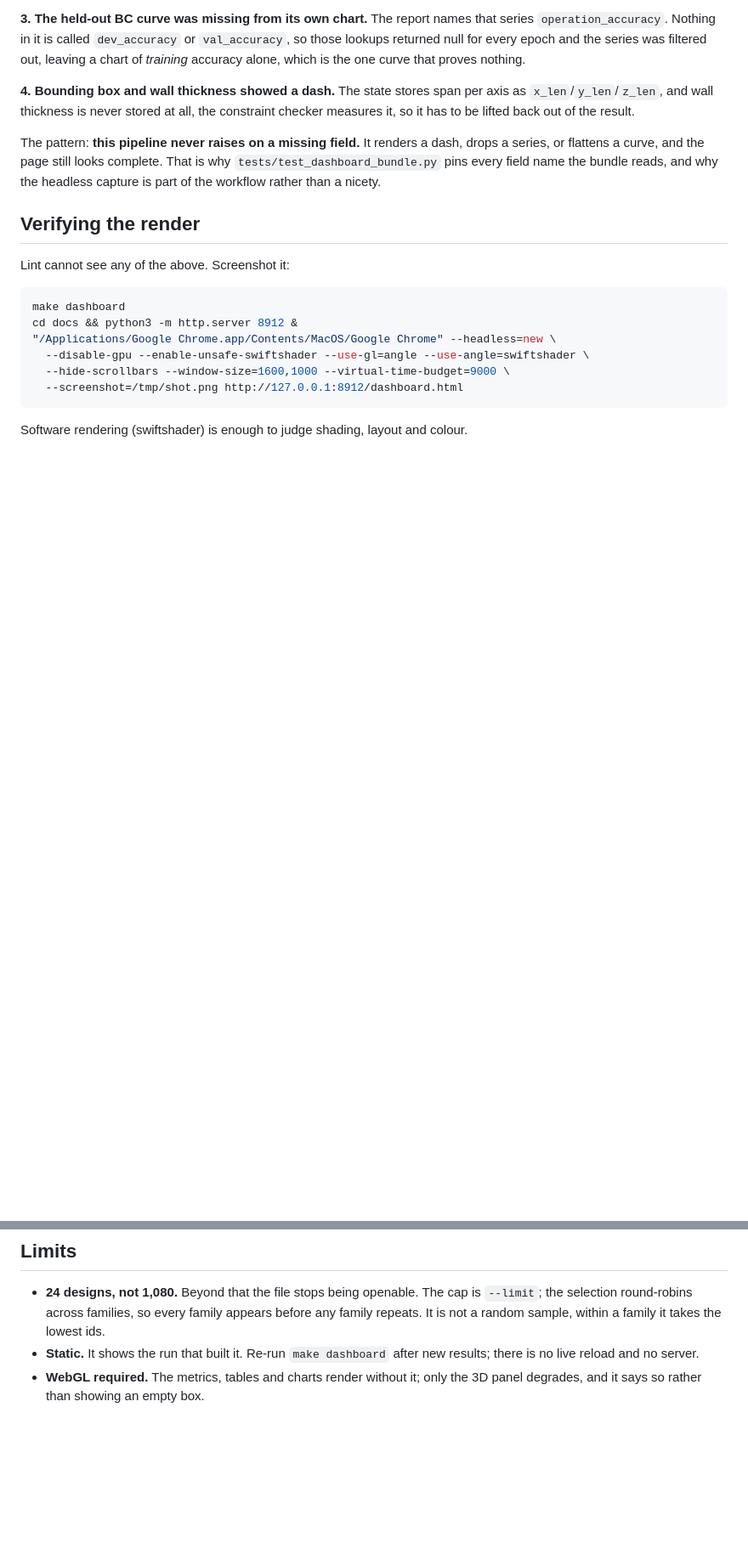
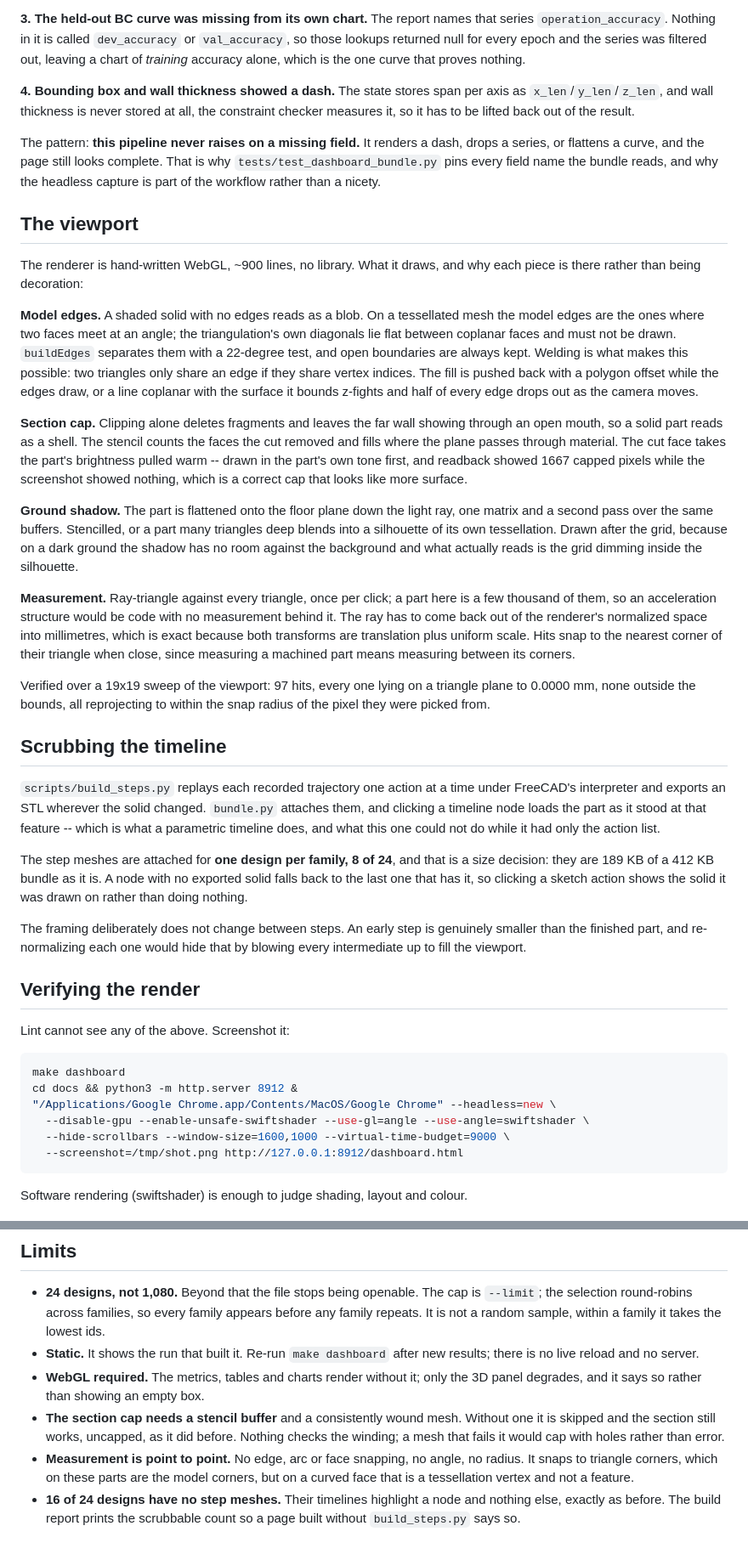
Before and after one commit to sunkalpchandra/kairos-cad, a Markdown page: docs/phase8.md, 2 parts joined by grey strips. Shown at 85% size. GitHub-like rendering; blank space fills up the shorter version.

Commit message:
docs(phase8): the viewport, the scrubbable timeline, and what neither does
Each piece with the reason it exists rather than a feature list, and the
limits stated: no winding check behind the cap, point-to-point measurement
only, and two thirds of the designs with no step geometry at all.

```diff
--- a/docs/phase8.md
+++ b/docs/phase8.md
@@ -93,6 +93,62 @@ still looks complete. That is why `tests/test_dashboard_bundle.py` pins every
 field name the bundle reads, and why the headless capture is part of the
 workflow rather than a nicety.
 
+## The viewport
+
+The renderer is hand-written WebGL, ~900 lines, no library. What it draws, and
+why each piece is there rather than being decoration:
+
+**Model edges.** A shaded solid with no edges reads as a blob. On a tessellated
+mesh the model edges are the ones where two faces meet at an angle; the
+triangulation's own diagonals lie flat between coplanar faces and must not be
+drawn. `buildEdges` separates them with a 22-degree test, and open boundaries
+are always kept. Welding is what makes this possible: two triangles only share
+an edge if they share vertex indices. The fill is pushed back with a polygon
+offset while the edges draw, or a line coplanar with the surface it bounds
+z-fights and half of every edge drops out as the camera moves.
+
+**Section cap.** Clipping alone deletes fragments and leaves the far wall
+showing through an open mouth, so a solid part reads as a shell. The stencil
+counts the faces the cut removed and fills where the plane passes through
+material. The cut face takes the part's brightness pulled warm -- drawn in the
+part's own tone first, and readback showed 1667 capped pixels while the
+screenshot showed nothing, which is a correct cap that looks like more surface.
+
+**Ground shadow.** The part is flattened onto the floor plane down the light
+ray, one matrix and a second pass over the same buffers. Stencilled, or a part
+many triangles deep blends into a silhouette of its own tessellation. Drawn
+after the grid, because on a dark ground the shadow has no room against the
+background and what actually reads is the grid dimming inside the silhouette.
+
+**Measurement.** Ray-triangle against every triangle, once per click; a part
+here is a few thousand of them, so an acceleration structure would be code with
+no measurement behind it. The ray has to come back out of the renderer's
+normalized space into millimetres, which is exact because both transforms are
+translation plus uniform scale. Hits snap to the nearest corner of their
+triangle when close, since measuring a machined part means measuring between
+its corners.
+
+Verified over a 19x19 sweep of the viewport: 97 hits, every one lying on a
+triangle plane to 0.0000 mm, none outside the bounds, all reprojecting to
+within the snap radius of the pixel they were picked from.
+
+## Scrubbing the timeline
+
+`scripts/build_steps.py` replays each recorded trajectory one action at a time
+under FreeCAD's interpreter and exports an STL wherever the solid changed.
+`bundle.py` attaches them, and clicking a timeline node loads the part as it
+stood at that feature -- which is what a parametric timeline does, and what
+this one could not do while it had only the action list.
+
+The step meshes are attached for **one design per family, 8 of 24**, and that
+is a size decision: they are 189 KB of a 412 KB bundle as it is. A node with no
+exported solid falls back to the last one that has it, so clicking a sketch
+action shows the solid it was drawn on rather than doing nothing.
+
+The framing deliberately does not change between steps. An early step is
+genuinely smaller than the finished part, and re-normalizing each one would
+hide that by blowing every intermediate up to fill the viewport.
+
 ## Verifying the render
 
 Lint cannot see any of the above. Screenshot it:
@@ -118,3 +174,14 @@ Software rendering (swiftshader) is enough to judge shading, layout and colour.
   results; there is no live reload and no server.
 - **WebGL required.** The metrics, tables and charts render without it; only the
   3D panel degrades, and it says so rather than showing an empty box.
+- **The section cap needs a stencil buffer** and a consistently wound mesh.
+  Without one it is skipped and the section still works, uncapped, as it did
+  before. Nothing checks the winding; a mesh that fails it would cap with
+  holes rather than error.
+- **Measurement is point to point.** No edge, arc or face snapping, no angle,
+  no radius. It snaps to triangle corners, which on these parts are the model
+  corners, but on a curved face that is a tessellation vertex and not a
+  feature.
+- **16 of 24 designs have no step meshes.** Their timelines highlight a node
+  and nothing else, exactly as before. The build report prints the scrubbable
+  count so a page built without `build_steps.py` says so.
```
